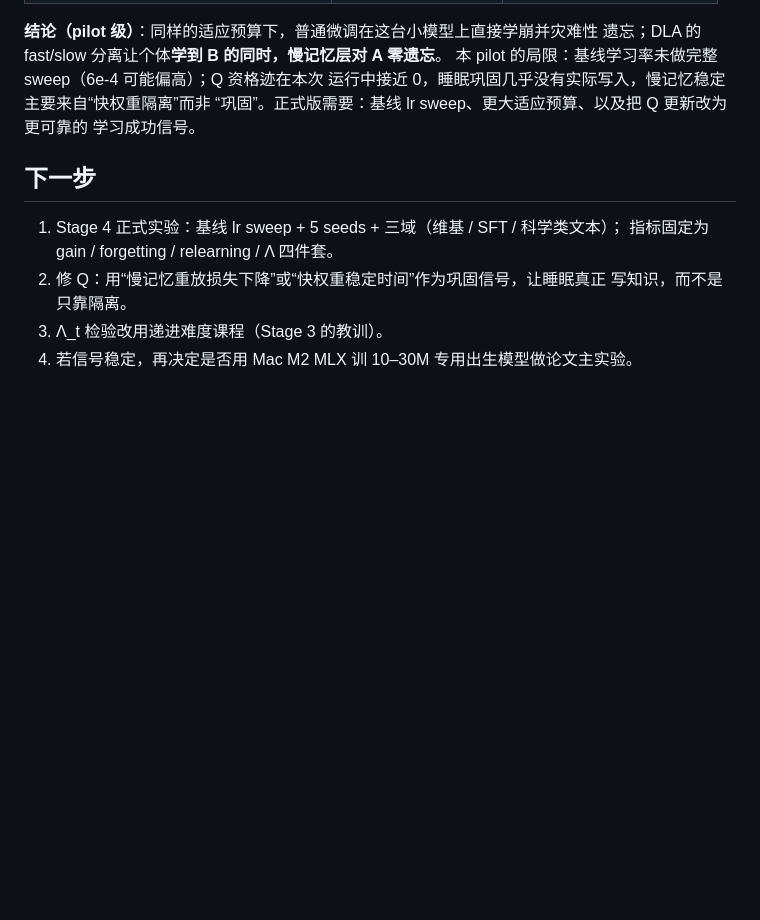
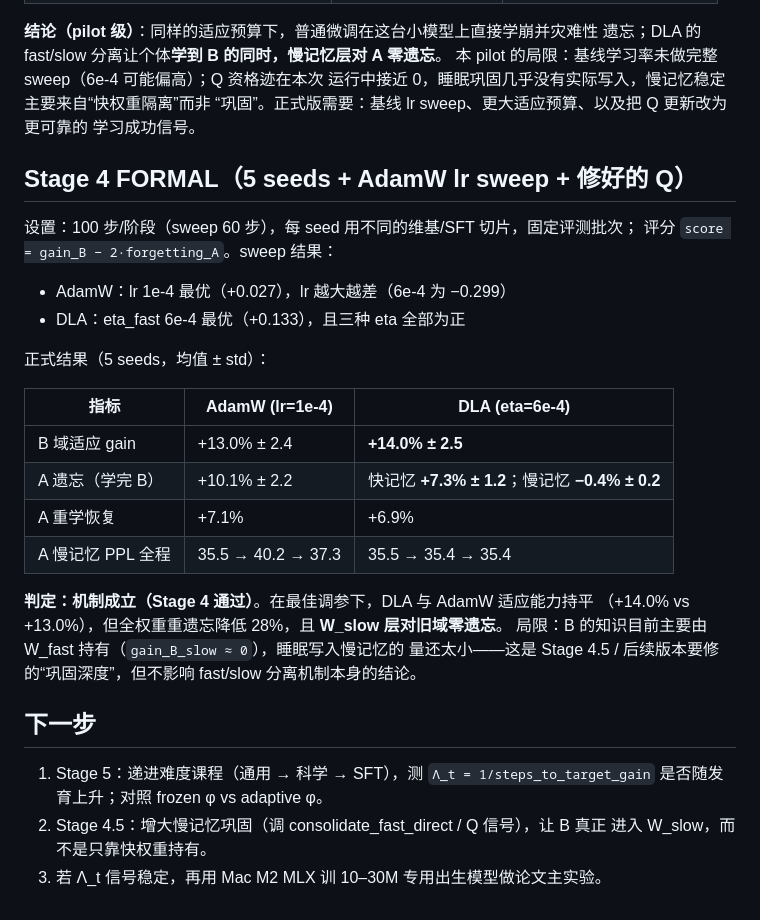
Before and after one commit to JayCRL/DLA, a Markdown page: docs/experiments.md, the part around the change. GitHub-like rendering; blank space fills up the shorter version.

Commit message:
Stage 4 formal results: DLA matches AdamW adaptation and achieves zero slow-memory forgetting

```diff
--- a/docs/experiments.md
+++ b/docs/experiments.md
@@ -90,11 +90,33 @@
 “巩固”。正式版需要：基线 lr sweep、更大适应预算、以及把 Q 更新改为更可靠的
 学习成功信号。
 
+## Stage 4 FORMAL（5 seeds + AdamW lr sweep + 修好的 Q）
+
+设置：100 步/阶段（sweep 60 步），每 seed 用不同的维基/SFT 切片，固定评测批次；
+评分 `score = gain_B − 2·forgetting_A`。sweep 结果：
+
+* AdamW：lr 1e-4 最优（+0.027），lr 越大越差（6e-4 为 −0.299）
+* DLA：eta_fast 6e-4 最优（+0.133），且三种 eta 全部为正
+
+正式结果（5 seeds，均值 ± std）：
+
+| 指标 | AdamW (lr=1e-4) | DLA (eta=6e-4) |
+|---|---|---|
+| B 域适应 gain | +13.0% ± 2.4 | **+14.0% ± 2.5** |
+| A 遗忘（学完 B） | +10.1% ± 2.2 | 快记忆 **+7.3% ± 1.2**；慢记忆 **−0.4% ± 0.2** |
+| A 重学恢复 | +7.1% | +6.9% |
+| A 慢记忆 PPL 全程 | 35.5 → 40.2 → 37.3 | 35.5 → 35.4 → 35.4 |
+
+**判定：机制成立（Stage 4 通过）**。在最佳调参下，DLA 与 AdamW 适应能力持平
+（+14.0% vs +13.0%），但全权重重遗忘降低 28%，且 **W_slow 层对旧域零遗忘**。
+局限：B 的知识目前主要由 W_fast 持有（`gain_B_slow ≈ 0`），睡眠写入慢记忆的
+量还太小——这是 Stage 4.5 / 后续版本要修的“巩固深度”，但不影响 fast/slow
+分离机制本身的结论。
+
 ## 下一步
 
-1. Stage 4 正式实验：基线 lr sweep + 5 seeds + 三域（维基 / SFT / 科学类文本）；
-   指标固定为 gain / forgetting / relearning / Λ 四件套。
-2. 修 Q：用“慢记忆重放损失下降”或“快权重稳定时间”作为巩固信号，让睡眠真正
-   写知识，而不是只靠隔离。
-3. Λ_t 检验改用递进难度课程（Stage 3 的教训）。
-4. 若信号稳定，再决定是否用 Mac M2 MLX 训 10–30M 专用出生模型做论文主实验。
+1. Stage 5：递进难度课程（通用 → 科学 → SFT），测 `Λ_t = 1/steps_to_target_gain`
+   是否随发育上升；对照 frozen φ vs adaptive φ。
+2. Stage 4.5：增大慢记忆巩固（调 consolidate_fast_direct / Q 信号），让 B 真正
+   进入 W_slow，而不是只靠快权重持有。
+3. 若 Λ_t 信号稳定，再用 Mac M2 MLX 训 10–30M 专用出生模型做论文主实验。
```
Also changed, not shown: results_stage4/A_across_lifetime.png (added), results_stage4/A_relearning_curve.png (added), results_stage4/B_adaptation_curve.png (added), 1 other file.
